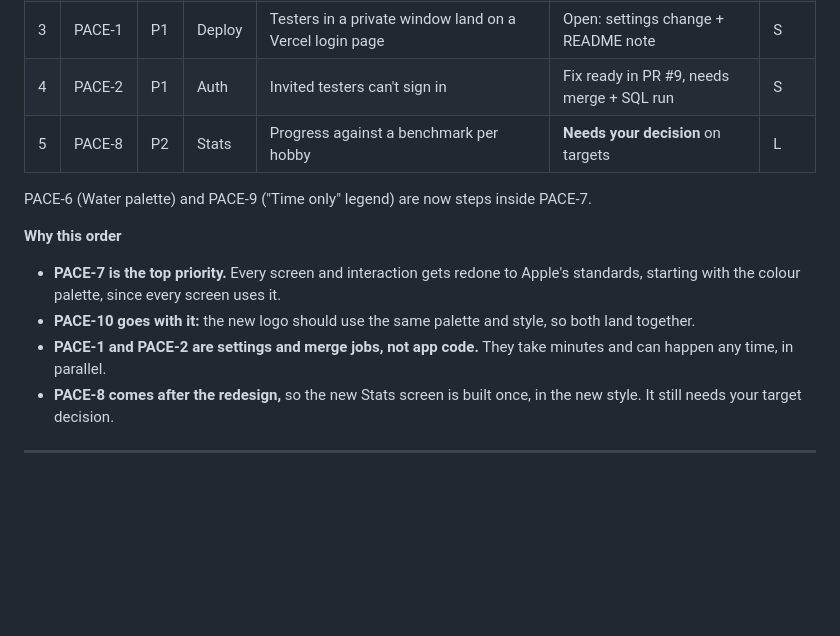
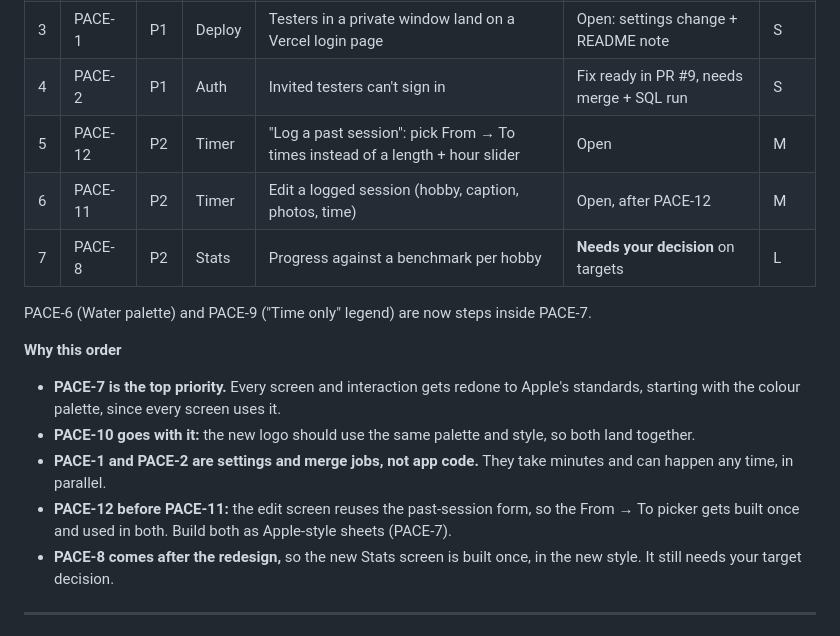
Before and after one commit to SarahTTAN107/pace, a Markdown page: BACKLOG.md, the part around one of its changes. Rendered like a GitHub page; blank space fills up the shorter version.

```diff
--- a/BACKLOG.md
+++ b/BACKLOG.md
@@ -14,7 +14,9 @@ _Last reviewed 2026-09-29._
 | 2 | PACE-10 | P1 | Brand | Simpler, Nordic-style logo | Open, alongside PACE-7 | S |
 | 3 | PACE-1 | P1 | Deploy | Testers in a private window land on a Vercel login page | Open: settings change + README note | S |
 | 4 | PACE-2 | P1 | Auth | Invited testers can't sign in | Fix ready in PR #9, needs merge + SQL run | S |
-| 5 | PACE-8 | P2 | Stats | Progress against a benchmark per hobby | **Needs your decision** on targets | L |
+| 5 | PACE-12 | P2 | Timer | "Log a past session": pick From → To times instead of a length + hour slider | Open | M |
+| 6 | PACE-11 | P2 | Timer | Edit a logged session (hobby, caption, photos, time) | Open, after PACE-12 | M |
+| 7 | PACE-8 | P2 | Stats | Progress against a benchmark per hobby | **Needs your decision** on targets | L |
 
 PACE-6 (Water palette) and PACE-9 ("Time only" legend) are now steps inside PACE-7.
 
@@ -22,6 +24,7 @@ PACE-6 (Water palette) and PACE-9 ("Time only" legend) are now steps inside PACE
 - **PACE-7 is the top priority.** Every screen and interaction gets redone to Apple's standards, starting with the colour palette, since every screen uses it.
 - **PACE-10 goes with it:** the new logo should use the same palette and style, so both land together.
 - **PACE-1 and PACE-2 are settings and merge jobs, not app code.** They take minutes and can happen any time, in parallel.
+- **PACE-12 before PACE-11:** the edit screen reuses the past-session form, so the From → To picker gets built once and used in both. Build both as Apple-style sheets (PACE-7).
 - **PACE-8 comes after the redesign,** so the new Stats screen is built once, in the new style. It still needs your target decision.
 
 ---
```
Also changed, not shown: other parts of BACKLOG.md (+33 -1 lines).
